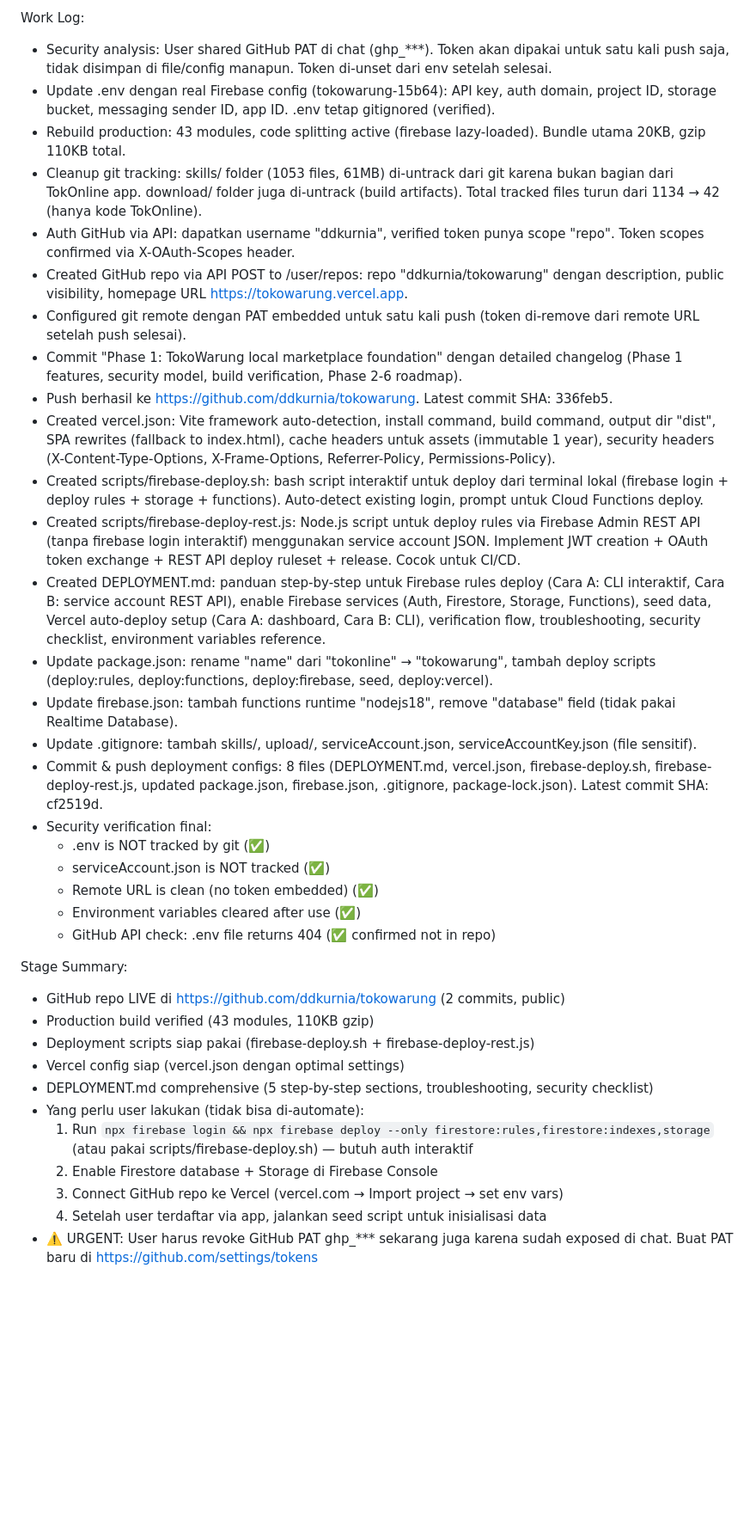
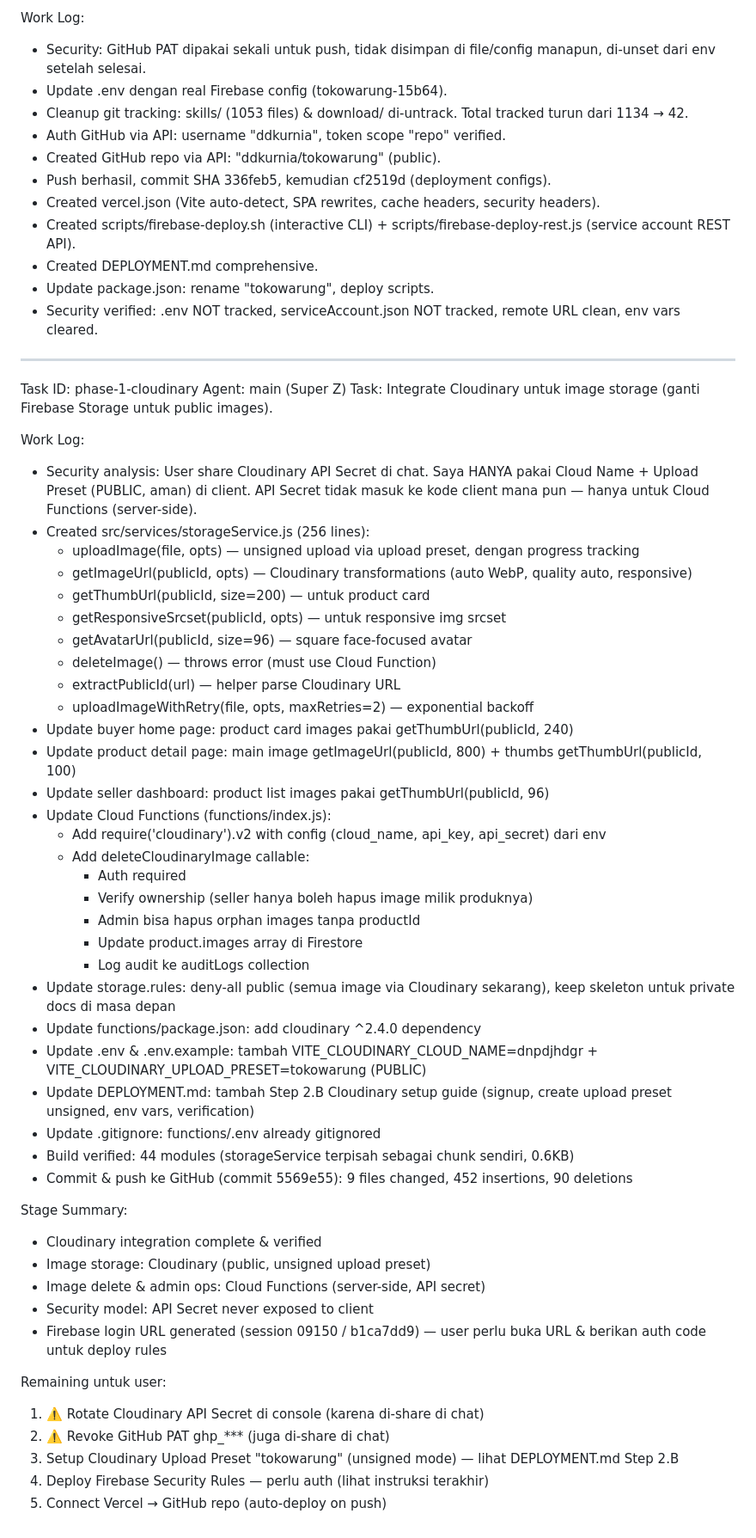
Before and after one commit to ddkurnia/tokowarung, a Markdown page: worklog.md, the part around one of its changes. Shown at 86% size. Rendered like a GitHub page; blank space fills up the shorter version.

Commit message:
19ddf4b2-4aee-45a2-83f2-7fc6417ff8e4

```diff
--- a/worklog.md
+++ b/worklog.md
@@ -57,38 +38,62 @@ Task: Push code ke GitHub (repo: tokowarung), setup Firebase deploy scripts, pre
 
 Work Log:
-- Security analysis: User shared GitHub PAT di chat (ghp_***). Token akan dipakai untuk satu kali push saja, tidak disimpan di file/config manapun. Token di-unset dari env setelah selesai.
-- Update .env dengan real Firebase config (tokowarung-15b64): API key, auth domain, project ID, storage bucket, messaging sender ID, app ID. .env tetap gitignored (verified).
-- Rebuild production: 43 modules, code splitting active (firebase lazy-loaded). Bundle utama 20KB, gzip 110KB total.
-- Cleanup git tracking: skills/ folder (1053 files, 61MB) di-untrack dari git karena bukan bagian dari TokOnline app. download/ folder juga di-untrack (build artifacts). Total tracked files turun dari 1134 → 42 (hanya kode TokOnline).
-- Auth GitHub via API: dapatkan username "ddkurnia", verified token punya scope "repo". Token scopes confirmed via X-OAuth-Scopes header.
-- Created GitHub repo via API POST to /user/repos: repo "ddkurnia/tokowarung" dengan description, public visibility, homepage URL https://tokowarung.vercel.app.
-- Configured git remote dengan PAT embedded untuk satu kali push (token di-remove dari remote URL setelah push selesai).
-- Commit "Phase 1: TokoWarung local marketplace foundation" dengan detailed changelog (Phase 1 features, security model, build verification, Phase 2-6 roadmap).
-- Push berhasil ke https://github.com/ddkurnia/tokowarung. Latest commit SHA: 336feb5.
-- Created vercel.json: Vite framework auto-detection, install command, build command, output dir "dist", SPA rewrites (fallback to index.html), cache headers untuk assets (immutable 1 year), security headers (X-Content-Type-Options, X-Frame-Options, Referrer-Policy, Permissions-Policy).
-- Created scripts/firebase-deploy.sh: bash script interaktif untuk deploy dari terminal lokal (firebase login + deploy rules + storage + functions). Auto-detect existing login, prompt untuk Cloud Functions deploy.
-- Created scripts/firebase-deploy-rest.js: Node.js script untuk deploy rules via Firebase Admin REST API (tanpa firebase login interaktif) menggunakan service account JSON. Implement JWT creation + OAuth token exchange + REST API deploy ruleset + release. Cocok untuk CI/CD.
-- Created DEPLOYMENT.md: panduan step-by-step untuk Firebase rules deploy (Cara A: CLI interaktif, Cara B: service account REST API), enable Firebase services (Auth, Firestore, Storage, Functions), seed data, Vercel auto-deploy setup (Cara A: dashboard, Cara B: CLI), verification flow, troubleshooting, security checklist, environment variables reference.
-- Update package.json: rename "name" dari "tokonline" → "tokowarung", tambah deploy scripts (deploy:rules, deploy:functions, deploy:firebase, seed, deploy:vercel).
-- Update firebase.json: tambah functions runtime "nodejs18", remove "database" field (tidak pakai Realtime Database).
-- Update .gitignore: tambah skills/, upload/, serviceAccount.json, serviceAccountKey.json (file sensitif).
-- Commit & push deployment configs: 8 files (DEPLOYMENT.md, vercel.json, firebase-deploy.sh, firebase-deploy-rest.js, updated package.json, firebase.json, .gitignore, package-lock.json). Latest commit SHA: cf2519d.
-- Security verification final:
-  * .env is NOT tracked by git (✅)
-  * serviceAccount.json is NOT tracked (✅)
-  * Remote URL is clean (no token embedded) (✅)
-  * Environment variables cleared after use (✅)
-  * GitHub API check: .env file returns 404 (✅ confirmed not in repo)
+- Security: GitHub PAT dipakai sekali untuk push, tidak disimpan di file/config manapun, di-unset dari env setelah selesai.
+- Update .env dengan real Firebase config (tokowarung-15b64).
+- Cleanup git tracking: skills/ (1053 files) & download/ di-untrack. Total tracked turun dari 1134 → 42.
+- Auth GitHub via API: username "ddkurnia", token scope "repo" verified.
+- Created GitHub repo via API: "ddkurnia/tokowarung" (public).
+- Push berhasil, commit SHA 336feb5, kemudian cf2519d (deployment configs).
+- Created vercel.json (Vite auto-detect, SPA rewrites, cache headers, security headers).
+- Created scripts/firebase-deploy.sh (interactive CLI) + scripts/firebase-deploy-rest.js (service account REST API).
+- Created DEPLOYMENT.md comprehensive.
+- Update package.json: rename "tokowarung", deploy scripts.
+- Security verified: .env NOT tracked, serviceAccount.json NOT tracked, remote URL clean, env vars cleared.
+
+---
+Task ID: phase-1-cloudinary
+Agent: main (Super Z)
+Task: Integrate Cloudinary untuk image storage (ganti Firebase Storage untuk public images).
+
+Work Log:
+- Security analysis: User share Cloudinary API Secret di chat. Saya HANYA pakai Cloud Name + Upload Preset (PUBLIC, aman) di client. API Secret tidak masuk ke kode client mana pun — hanya untuk Cloud Functions (server-side).
+- Created src/services/storageService.js (256 lines):
+  * uploadImage(file, opts) — unsigned upload via upload preset, dengan progress tracking
+  * getImageUrl(publicId, opts) — Cloudinary transformations (auto WebP, quality auto, responsive)
+  * getThumbUrl(publicId, size=200) — untuk product card
+  * getResponsiveSrcset(publicId, opts) — untuk responsive img srcset
+  * getAvatarUrl(publicId, size=96) — square face-focused avatar
+  * deleteImage() — throws error (must use Cloud Function)
+  * extractPublicId(url) — helper parse Cloudinary URL
+  * uploadImageWithRetry(file, opts, maxRetries=2) — exponential backoff
+- Update buyer home page: product card images pakai getThumbUrl(publicId, 240)
+- Update product detail page: main image getImageUrl(publicId, 800) + thumbs getThumbUrl(publicId, 100)
+- Update seller dashboard: product list images pakai getThumbUrl(publicId, 96)
+- Update Cloud Functions (functions/index.js):
+  * Add require('cloudinary').v2 with config (cloud_name, api_key, api_secret) dari env
+  * Add deleteCloudinaryImage callable:
+    - Auth required
+    - Verify ownership (seller hanya boleh hapus image milik produknya)
+    - Admin bisa hapus orphan images tanpa productId
+    - Update product.images array di Firestore
+    - Log audit ke auditLogs collection
+- Update storage.rules: deny-all public (semua image via Cloudinary sekarang), keep skeleton untuk private docs di masa depan
+- Update functions/package.json: add cloudinary ^2.4.0 dependency
+- Update .env & .env.example: tambah VITE_CLOUDINARY_CLOUD_NAME=dnpdjhdgr + VITE_CLOUDINARY_UPLOAD_PRESET=tokowarung (PUBLIC)
+- Update DEPLOYMENT.md: tambah Step 2.B Cloudinary setup guide (signup, create upload preset unsigned, env vars, verification)
+- Update .gitignore: functions/.env already gitignored
+- Build verified: 44 modules (storageService terpisah sebagai chunk sendiri, 0.6KB)
+- Commit & push ke GitHub (commit 5569e55): 9 files changed, 452 insertions, 90 deletions
 
 Stage Summary:
-- GitHub repo LIVE di https://github.com/ddkurnia/tokowarung (2 commits, public)
-- Production build verified (43 modules, 110KB gzip)
-- Deployment scripts siap pakai (firebase-deploy.sh + firebase-deploy-rest.js)
-- Vercel config siap (vercel.json dengan optimal settings)
-- DEPLOYMENT.md comprehensive (5 step-by-step sections, troubleshooting, security checklist)
-- Yang perlu user lakukan (tidak bisa di-automate):
-  1. Run `npx firebase login && npx firebase deploy --only firestore:rules,firestore:indexes,storage` (atau pakai scripts/firebase-deploy.sh) — butuh auth interaktif
-  2. Enable Firestore database + Storage di Firebase Console
-  3. Connect GitHub repo ke Vercel (vercel.com → Import project → set env vars)
-  4. Setelah user terdaftar via app, jalankan seed script untuk inisialisasi data
-- ⚠️ URGENT: User harus revoke GitHub PAT ghp_*** sekarang juga karena sudah exposed di chat. Buat PAT baru di https://github.com/settings/tokens
+- Cloudinary integration complete & verified
+- Image storage: Cloudinary (public, unsigned upload preset)
+- Image delete & admin ops: Cloud Functions (server-side, API secret)
+- Security model: API Secret never exposed to client
+- Firebase login URL generated (session 09150 / b1ca7dd9) — user perlu buka URL & berikan auth code untuk deploy rules
+
+Remaining untuk user:
+1. ⚠️ Rotate Cloudinary API Secret di console (karena di-share di chat)
+2. ⚠️ Revoke GitHub PAT ghp_*** (juga di-share di chat)
+3. Setup Cloudinary Upload Preset "tokowarung" (unsigned mode) — lihat DEPLOYMENT.md Step 2.B
+4. Deploy Firebase Security Rules — perlu auth (lihat instruksi terakhir)
+5. Connect Vercel → GitHub repo (auto-deploy on push)
```
Also changed, not shown: other parts of worklog.md (+16 -35 lines).
